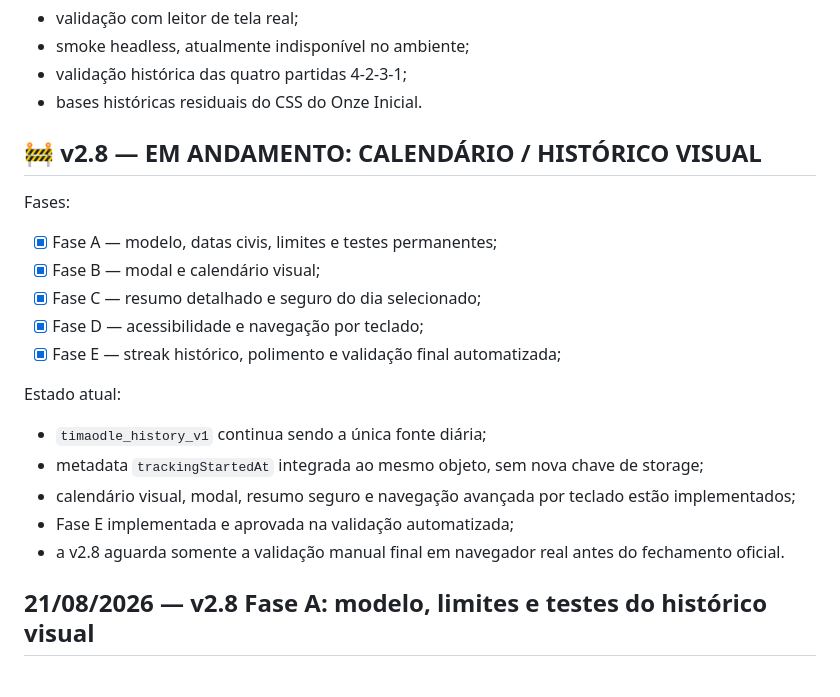
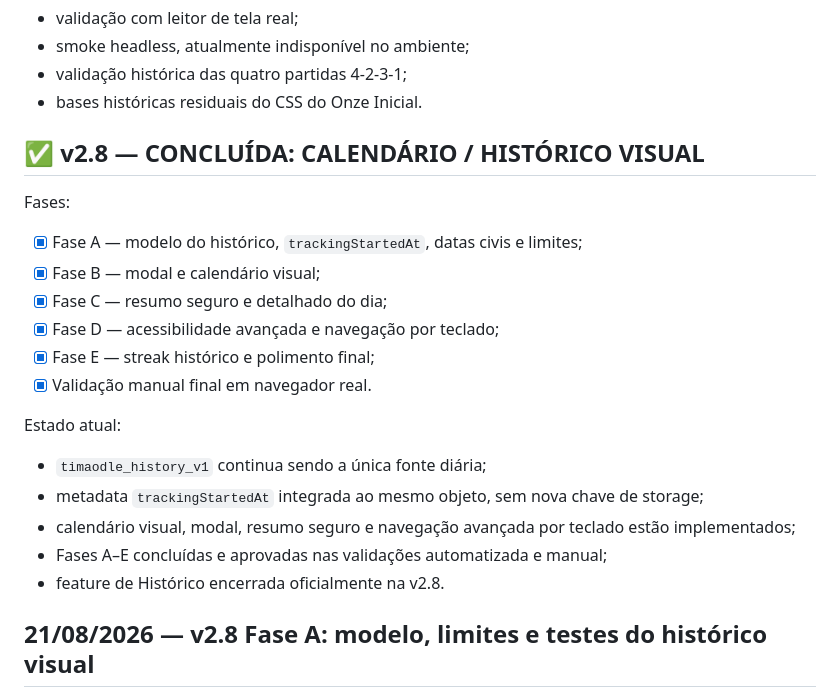
Before and after one commit to RaafaBorges/timaodle, a Markdown page: ROADMAP_TIMAODLE.md, the part around one of its changes. Drawn GitHub-style.

```diff
--- a/ROADMAP_TIMAODLE.md
+++ b/ROADMAP_TIMAODLE.md
@@ -2225,21 +2225,22 @@ Pendências futuras, sem bloqueio para a v2.7:
 - validação histórica das quatro partidas 4-2-3-1;
 - bases históricas residuais do CSS do Onze Inicial.
 
-## 🚧 v2.8 — EM ANDAMENTO: CALENDÁRIO / HISTÓRICO VISUAL
+## ✅ v2.8 — CONCLUÍDA: CALENDÁRIO / HISTÓRICO VISUAL
 
 Fases:
-- [x] Fase A — modelo, datas civis, limites e testes permanentes;
+- [x] Fase A — modelo do histórico, `trackingStartedAt`, datas civis e limites;
 - [x] Fase B — modal e calendário visual;
-- [x] Fase C — resumo detalhado e seguro do dia selecionado;
-- [x] Fase D — acessibilidade e navegação por teclado;
-- [x] Fase E — streak histórico, polimento e validação final automatizada;
+- [x] Fase C — resumo seguro e detalhado do dia;
+- [x] Fase D — acessibilidade avançada e navegação por teclado;
+- [x] Fase E — streak histórico e polimento final;
+- [x] Validação manual final em navegador real.
 
 Estado atual:
 - `timaodle_history_v1` continua sendo a única fonte diária;
 - metadata `trackingStartedAt` integrada ao mesmo objeto, sem nova chave de storage;
 - calendário visual, modal, resumo seguro e navegação avançada por teclado estão implementados;
-- Fase E implementada e aprovada na validação automatizada;
-- a v2.8 aguarda somente a validação manual final em navegador real antes do fechamento oficial.
+- Fases A–E concluídas e aprovadas nas validações automatizada e manual;
+- feature de Histórico encerrada oficialmente na v2.8.
 
 
 ## 21/08/2026 — v2.8 Fase A: modelo, limites e testes do histórico visual
```
Also changed, not shown: other parts of ROADMAP_TIMAODLE.md (+47 -0 lines).
